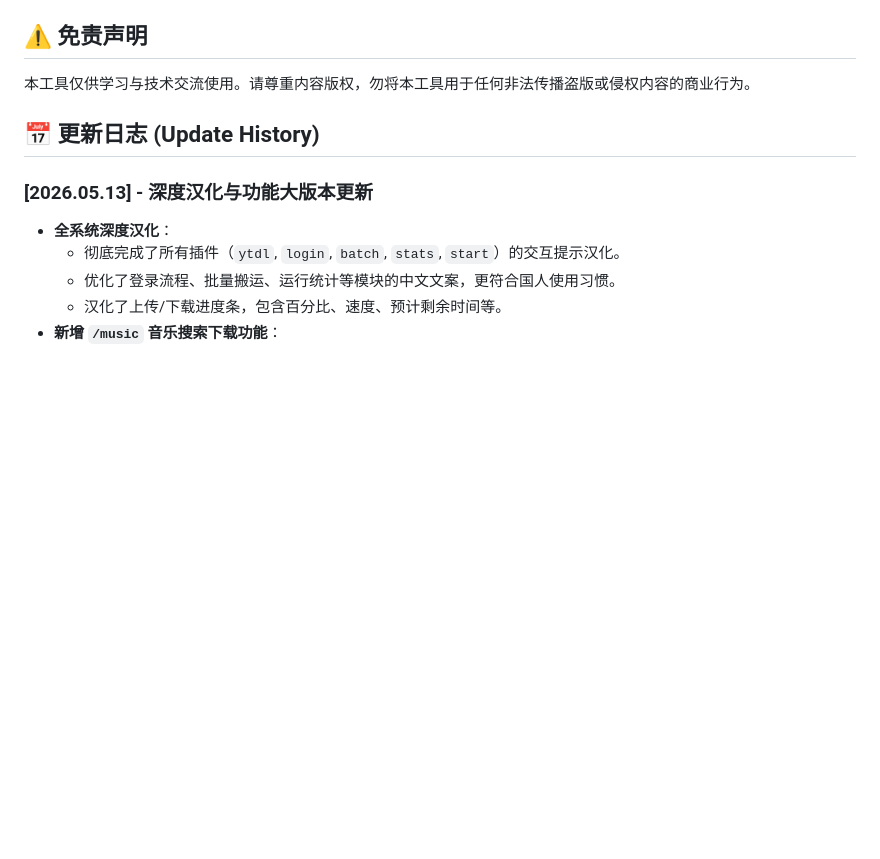
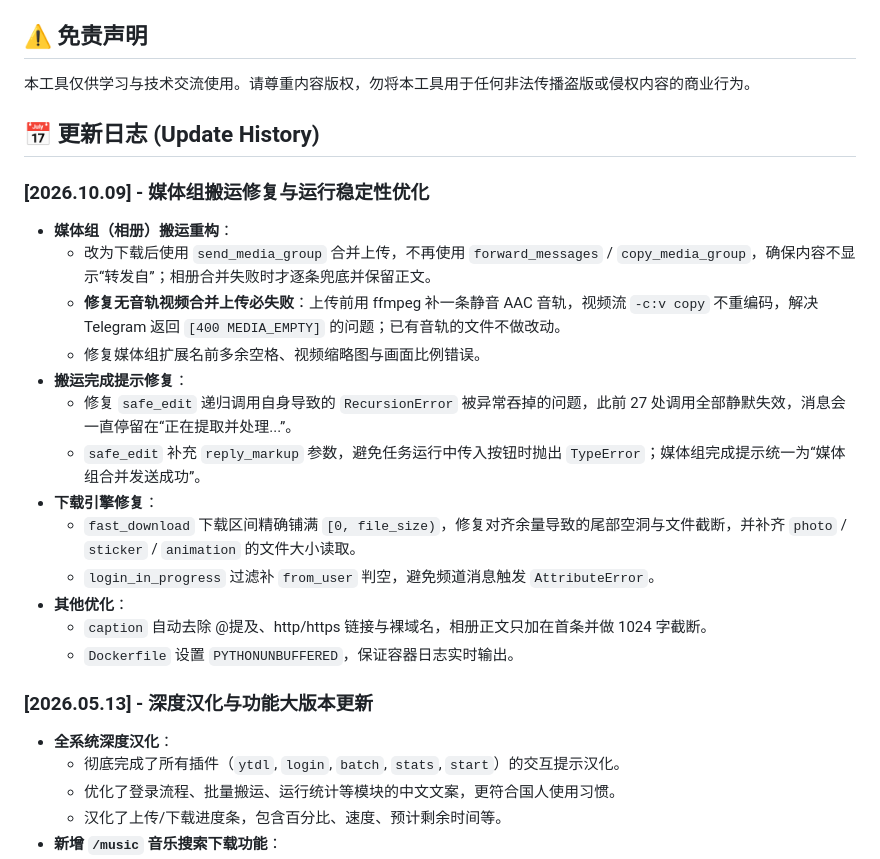
Before and after one commit to wensley/TGSRC, a Markdown page: README.md, the part around the change. GitHub-like rendering; blank space fills up the shorter version.

Commit message:
文档：更新日志新增媒体组搬运修复与稳定性优化条目

```diff
--- a/README.md
+++ b/README.md
@@ -129,6 +129,21 @@ cancel - 🚫 取消当前操作
 
 ## 📅 更新日志 (Update History)
 
+### [2026.10.09] - 媒体组搬运修复与运行稳定性优化
+- **媒体组（相册）搬运重构**：
+  - 改为下载后使用 `send_media_group` 合并上传，不再使用 `forward_messages` / `copy_media_group`，确保内容不显示“转发自”；相册合并失败时才逐条兜底并保留正文。
+  - **修复无音轨视频合并上传必失败**：上传前用 ffmpeg 补一条静音 AAC 音轨，视频流 `-c:v copy` 不重编码，解决 Telegram 返回 `[400 MEDIA_EMPTY]` 的问题；已有音轨的文件不做改动。
+  - 修复媒体组扩展名前多余空格、视频缩略图与画面比例错误。
+- **搬运完成提示修复**：
+  - 修复 `safe_edit` 递归调用自身导致的 `RecursionError` 被异常吞掉的问题，此前 27 处调用全部静默失效，消息会一直停留在“正在提取并处理...”。
+  - `safe_edit` 补充 `reply_markup` 参数，避免任务运行中传入按钮时抛出 `TypeError`；媒体组完成提示统一为“媒体组合并发送成功”。
+- **下载引擎修复**：
+  - `fast_download` 下载区间精确铺满 `[0, file_size)`，修复对齐余量导致的尾部空洞与文件截断，并补齐 `photo` / `sticker` / `animation` 的文件大小读取。
+  - `login_in_progress` 过滤补 `from_user` 判空，避免频道消息触发 `AttributeError`。
+- **其他优化**：
+  - `caption` 自动去除 @提及、http/https 链接与裸域名，相册正文只加在首条并做 1024 字截断。
+  - `Dockerfile` 设置 `PYTHONUNBUFFERED`，保证容器日志实时输出。
+
 ### [2026.05.13] - 深度汉化与功能大版本更新
 - **全系统深度汉化**：
   - 彻底完成了所有插件（`ytdl`, `login`, `batch`, `stats`, `start`）的交互提示汉化。
```
